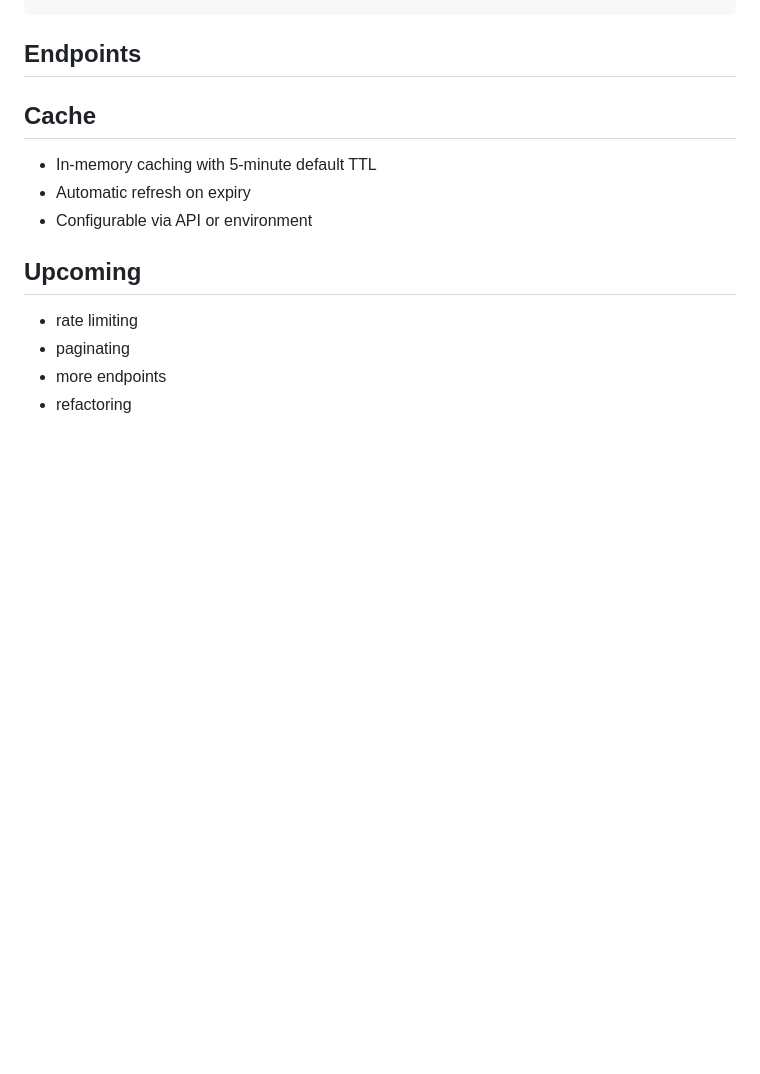
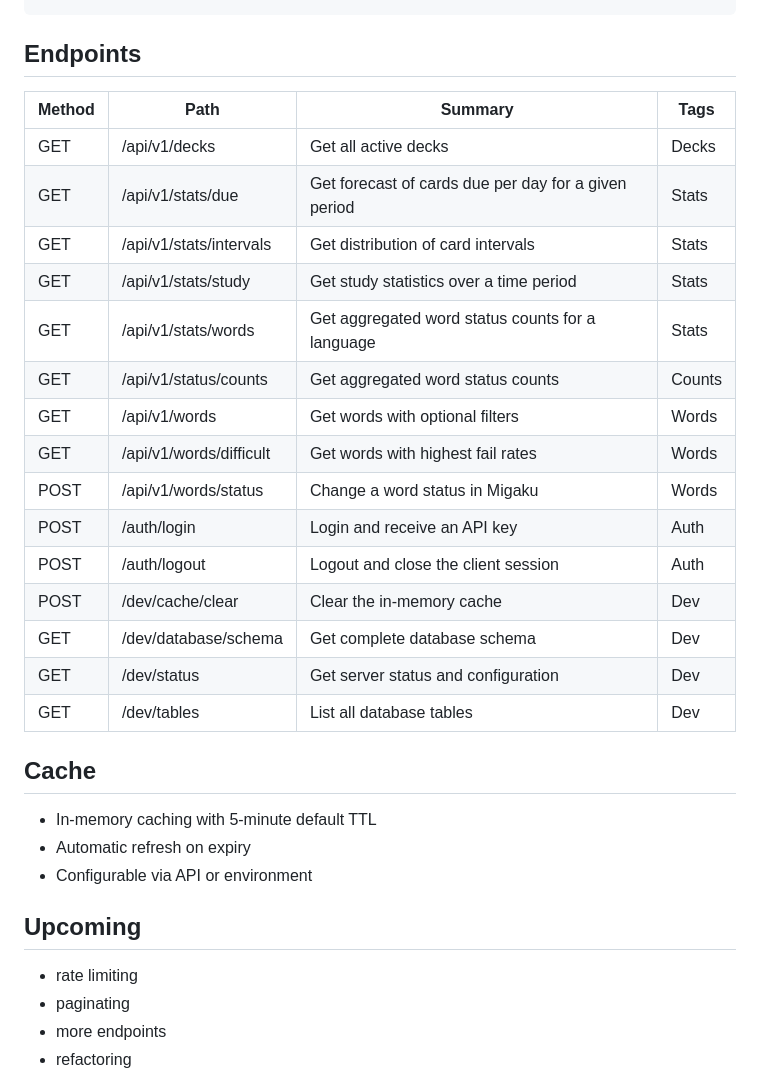
Before and after one commit to khatibomar/migoku, a Markdown page: README.md, the part around the change. Rendered like a GitHub page; blank space fills up the shorter version.

Commit message:
Update endpoints table in README

```diff
--- a/README.md
+++ b/README.md
@@ -57,6 +57,25 @@ make docker-run
 ## Endpoints
 
 <!-- endpoints-start -->
+
+| Method | Path | Summary | Tags |
+| --- | --- | --- | --- |
+| GET | /api/v1/decks | Get all active decks | Decks |
+| GET | /api/v1/stats/due | Get forecast of cards due per day for a given period | Stats |
+| GET | /api/v1/stats/intervals | Get distribution of card intervals | Stats |
+| GET | /api/v1/stats/study | Get study statistics over a time period | Stats |
+| GET | /api/v1/stats/words | Get aggregated word status counts for a language | Stats |
+| GET | /api/v1/status/counts | Get aggregated word status counts | Counts |
+| GET | /api/v1/words | Get words with optional filters | Words |
+| GET | /api/v1/words/difficult | Get words with highest fail rates | Words |
+| POST | /api/v1/words/status | Change a word status in Migaku | Words |
+| POST | /auth/login | Login and receive an API key | Auth |
+| POST | /auth/logout | Logout and close the client session | Auth |
+| POST | /dev/cache/clear | Clear the in-memory cache | Dev |
+| GET | /dev/database/schema | Get complete database schema | Dev |
+| GET | /dev/status | Get server status and configuration | Dev |
+| GET | /dev/tables | List all database tables | Dev |
+
 <!-- endpoints-end -->
 
 ## Cache
```
